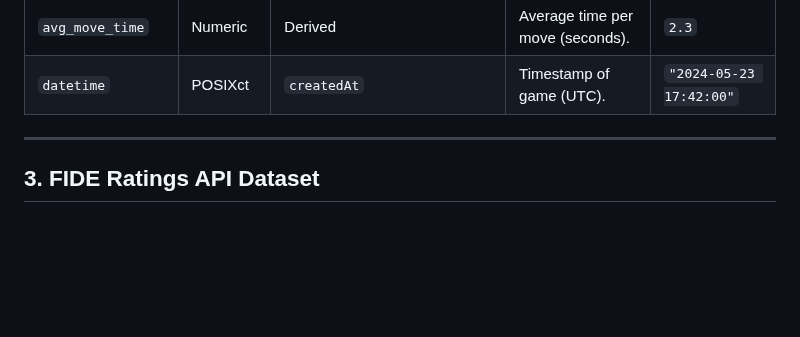
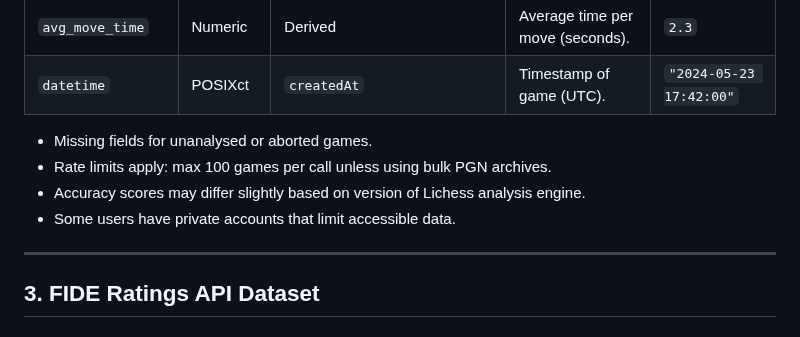
Before and after one commit to Math-225-Fa2025/project-tmchuynh, a Markdown page: repo-structure/data/README.md, the part around the change. Drawn GitHub-style; blank space fills up the shorter version.

Commit message:
Adds clarifications on data limitations and accuracy
Updates the README to include important information regarding:

- Missing fields for unanalysed or aborted games.
- Rate limits of 100 games per call, except for bulk PGN archives.
- Variability in accuracy scores based on the Lichess analysis engine version.
- Accessibility concerns for users with private accounts.

These additions enhance understanding of data usage and constraints.

```diff
--- a/repo-structure/data/README.md
+++ b/repo-structure/data/README.md
@@ -56,6 +56,11 @@ All data are published under the **Creative Commons CC0 Public Domain license**.
 | `avg_move_time` | Numeric | Derived | Average time per move (seconds). | `2.3` |
 | `datetime` | POSIXct | `createdAt` | Timestamp of game (UTC). | `"2024-05-23 17:42:00"` |
 
+
+- Missing fields for unanalysed or aborted games.
+- Rate limits apply: max 100 games per call unless using bulk PGN archives.
+- Accuracy scores may differ slightly based on version of Lichess analysis engine.
+- Some users have private accounts that limit accessible data.
 
 ---
 
```
